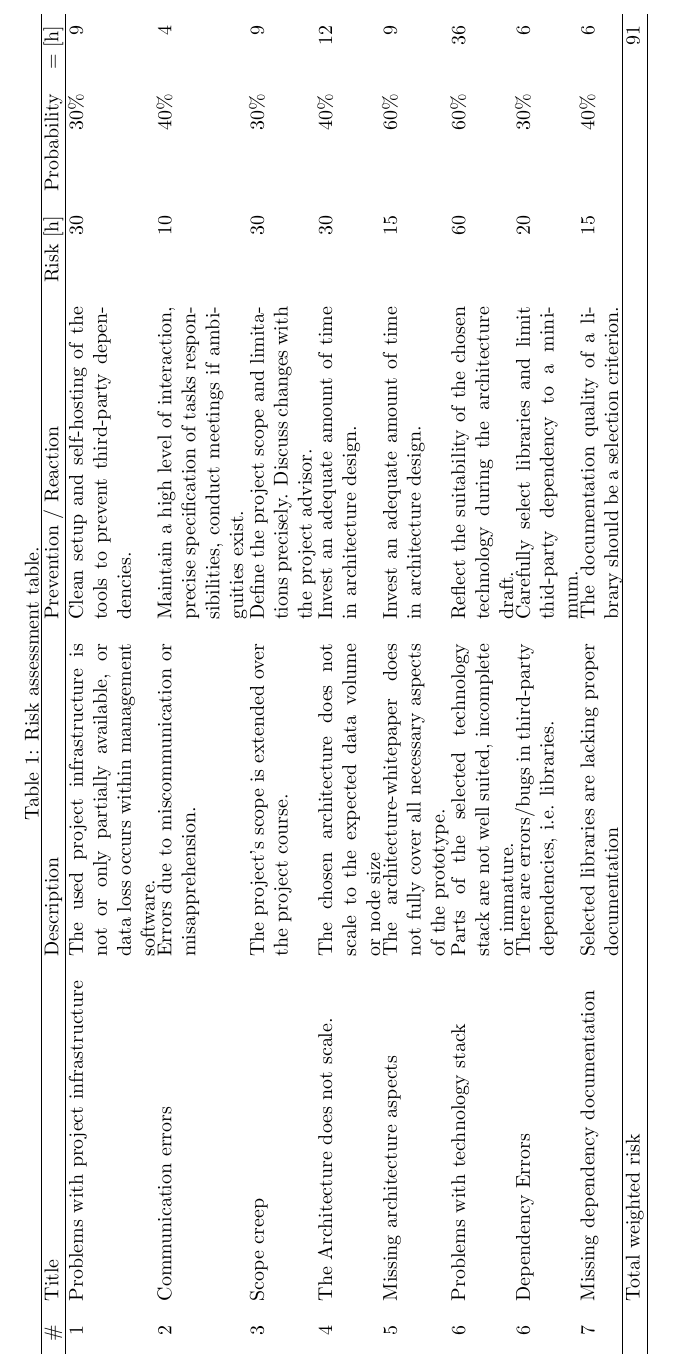
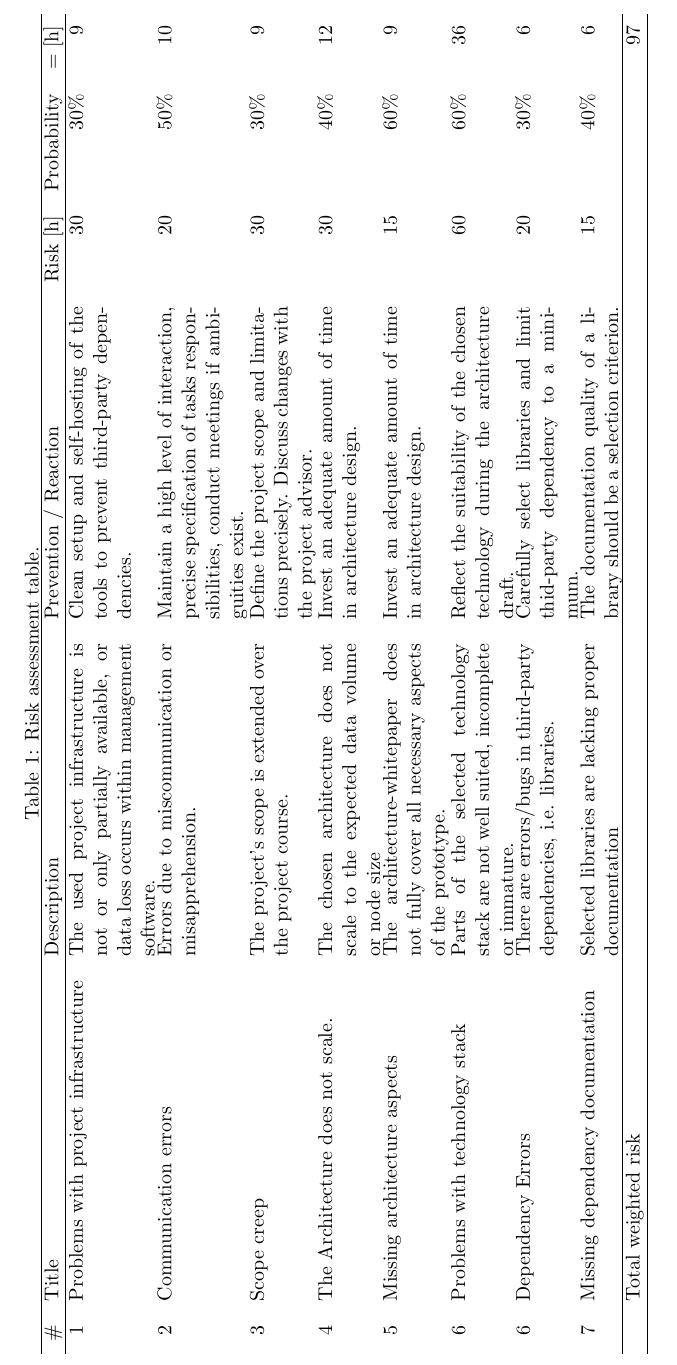
Before and after one commit to redbackup/redbackup.org, a LaTeX document (project-plan/project-plan.tex): part of page 2 of 2, cut so that both start at the same text. Compiled offline with pdfLaTeX.

Commit message:
Increase misscomunication risk

```diff
--- a/project-plan/project-plan.tex
+++ b/project-plan/project-plan.tex
@@ -53,7 +53,7 @@ An assessment of the project-specific risks is carried out in Table \ref{tbl:pro
 		2 & Communication errors
 		  & Errors due to miscommunication or misapprehension.
 		  & Maintain a high level of interaction, precise specification of tasks responsibilities, conduct meetings if ambiguities exist.
-		  & 10 & 40\% & 4\\
+		  & 20 & 50\% & 10\\
 
 		3 & Scope creep
 		  & The project's scope is extended over the project course.
@@ -88,7 +88,7 @@ An assessment of the project-specific risks is carried out in Table \ref{tbl:pro
 		  & 15 & 40\% & 6\\
 
 		\hline
-		& Total weighted risk & & & & & 91\\
+		& Total weighted risk & & & & & 97\\
 		\hline
 	\end{tabu}
 \end{sidewaystable}
```
